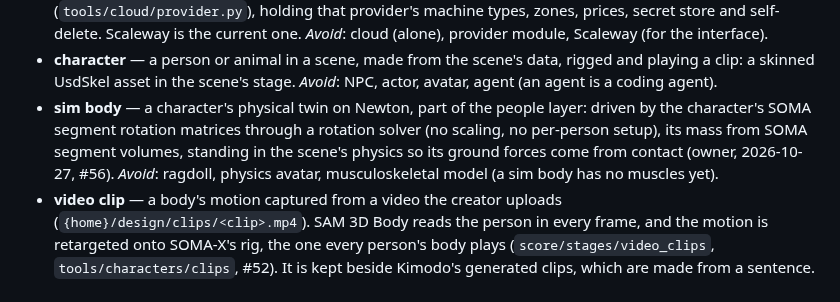
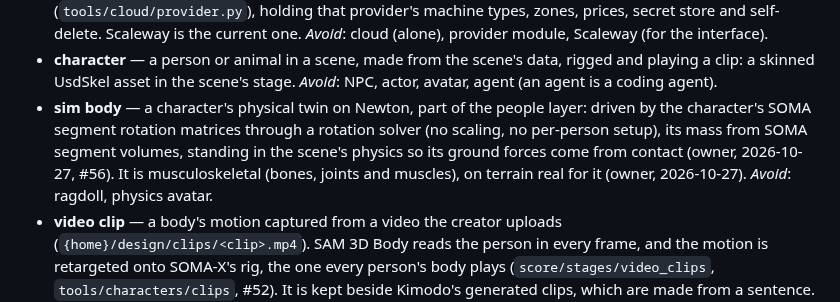
Before and after one commit to Babon-Innovations-b-v/score, a Markdown page: CONTEXT.md, the part around the change. Rendered like a GitHub page.

Commit message:
CONTEXT: a sim body is musculoskeletal (#56)
Co-Authored-By: Claude Opus 5.5 <noreply@anthropic.com>

```diff
--- a/CONTEXT.md
+++ b/CONTEXT.md
@@ -102,7 +102,7 @@ Carried over from the framework's first user, the game 2099 (its `CONTEXT.md`, 2
 - **parked machine** — a machine kept after its run (its files removed, its set-up kept) for the next run of the same kind to take instead of renting (`tools/cloud/park.py`): a processor machine billed by the started hour until 5 min before its paid hour ends, a card for its kind's measured cold start (at most 10 min). Never idle past that. _Avoid_: warm machine, kept machine (a card held for a Buy is in its warm pool).
 - **cloud backend** — one cloud provider behind the framework's provider interface (`tools/cloud/provider.py`), holding that provider's machine types, zones, prices, secret store and self-delete. Scaleway is the current one. _Avoid_: cloud (alone), provider module, Scaleway (for the interface).
 - **character** — a person or animal in a scene, made from the scene's data, rigged and playing a clip: a skinned UsdSkel asset in the scene's stage. _Avoid_: NPC, actor, avatar, agent (an agent is a coding agent).
-- **sim body** — a character's physical twin on Newton, part of the people layer: driven by the character's SOMA segment rotation matrices through a rotation solver (no scaling, no per-person setup), its mass from SOMA segment volumes, standing in the scene's physics so its ground forces come from contact (owner, 2026-10-27, #56). _Avoid_: ragdoll, physics avatar, musculoskeletal model (a sim body has no muscles yet).
+- **sim body** — a character's physical twin on Newton, part of the people layer: driven by the character's SOMA segment rotation matrices through a rotation solver (no scaling, no per-person setup), its mass from SOMA segment volumes, standing in the scene's physics so its ground forces come from contact (owner, 2026-10-27, #56). It is musculoskeletal (bones, joints and muscles), on terrain real for it (owner, 2026-10-27). _Avoid_: ragdoll, physics avatar.
 - **video clip** — a body's motion captured from a video the creator uploads (`{home}/design/clips/<clip>.mp4`). SAM 3D Body reads the person in every frame, and the motion is retargeted onto SOMA-X's rig, the one every person's body plays (`score/stages/video_clips`, `tools/characters/clips`, #52). It is kept beside Kimodo's generated clips, which are made from a sentence. _Avoid_: mocap, recording, animation.
 - **cast** — the record of a scene's characters: who is there, how many, where, doing what, and why each is there; nothing is placed that is not an entry. Read from the scene's locked design (#26): each people row of its scene inventory a look of the shared people line, one look a person, a crowd one far look (`data/people/rows.json`); the old game records (`data/characters/`) no longer say who. _Avoid_: spawn list, population, NPC list.
 - **crowd** — retiring (owner, 2026-10-27: "the framework is about simulation, not making a minimal optimized env"; every person becomes a character with its own sim body, #56). Until then: many copies of one cheap character body in a few clips, phases and palettes of clothes, laid as one instancer; anybody within reach of the viewer is a character of their own instead. _Avoid_: extras, background people, swarm.
```
